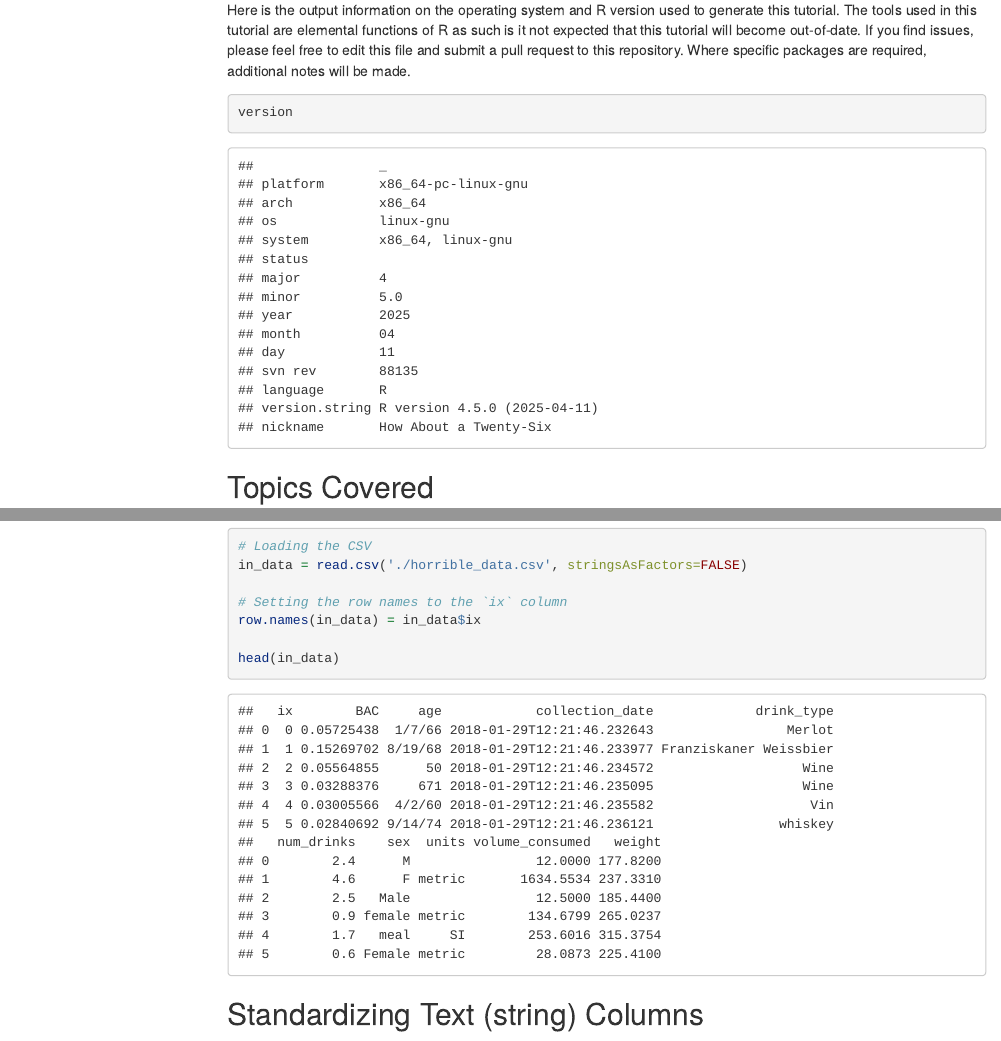
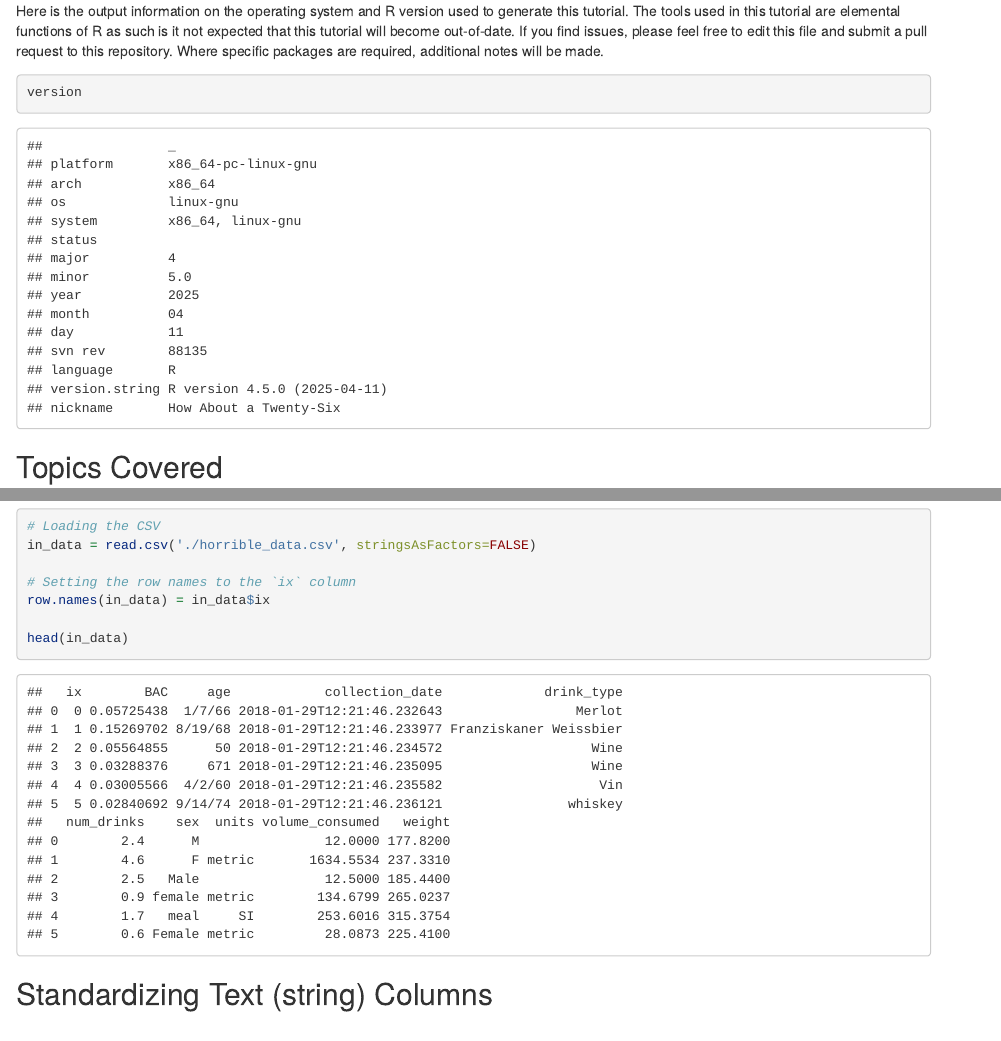
Before and after one commit to eilifm/rit_missing_data, an R Markdown document (data_cleaning_tutorials/rendered.Rmd): the page in a window 1100 px wide, from 530 px down before the commit and from 620 px down after it, so that both start at the same text, and a second part further down, joined at a grey line. Rendered offline with R 4.5, knitr and Pandoc, with nearby package versions; menus at the side of the page are left out.

Commit message:
tutorial

```diff
--- a/data_cleaning_tutorials/rendered.Rmd
+++ b/data_cleaning_tutorials/rendered.Rmd
@@ -5,9 +5,6 @@ output:
   html_document:
     highlight: pygments
     toc: true
-    toc_float:
-      collapsed: false
-      smooth_scroll: false
   pdf_document: default
 ---
 
```
Also changed, not shown: data_cleaning_tutorials/rendered.html.
